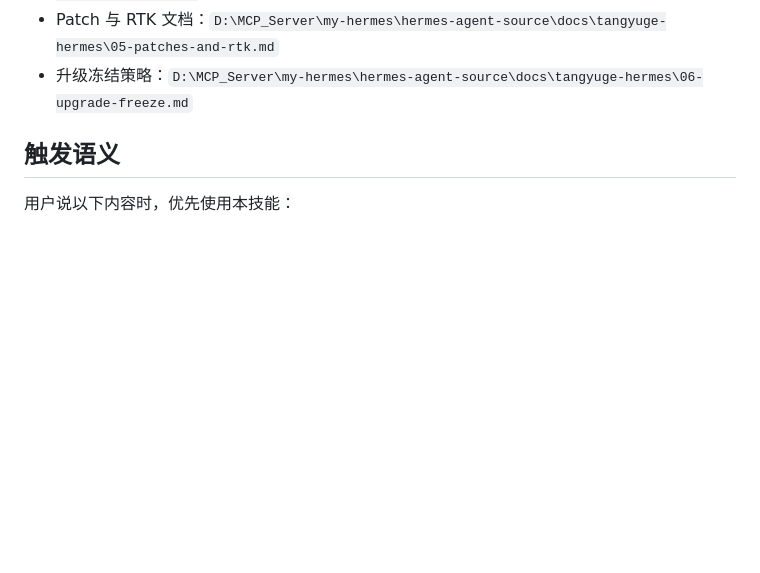
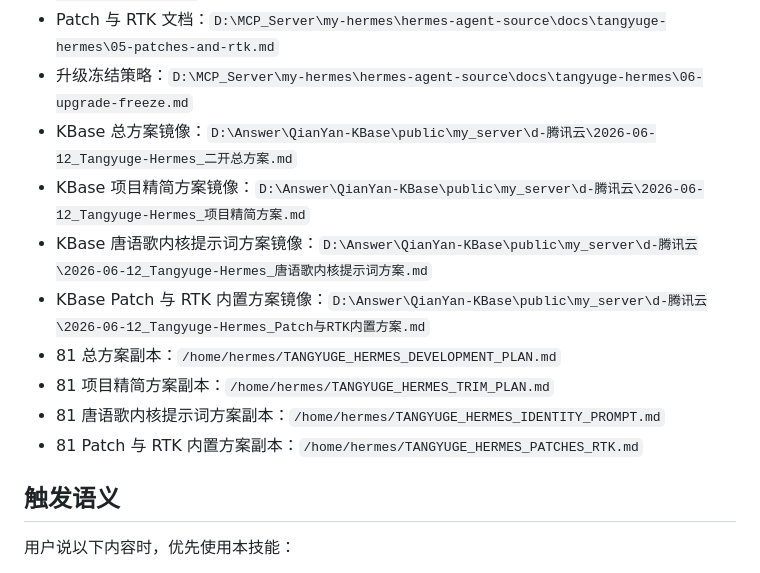
Before and after one commit to QianYan-Art/hermes-agent, a Markdown page: skills_builtin/hermes-md-locator/SKILL.md, the part around the change. Rendered like a GitHub page; blank space fills up the shorter version.

Commit message:
📚 docs(locator): link tangyuge mirror docs

```diff
--- a/skills_builtin/hermes-md-locator/SKILL.md
+++ b/skills_builtin/hermes-md-locator/SKILL.md
@@ -33,6 +33,14 @@ tangyuge-hermes 二开文档：
 - 内置 skills 方案：`D:\MCP_Server\my-hermes\hermes-agent-source\docs\tangyuge-hermes\04-built-in-skills.md`
 - Patch 与 RTK 文档：`D:\MCP_Server\my-hermes\hermes-agent-source\docs\tangyuge-hermes\05-patches-and-rtk.md`
 - 升级冻结策略：`D:\MCP_Server\my-hermes\hermes-agent-source\docs\tangyuge-hermes\06-upgrade-freeze.md`
+- KBase 总方案镜像：`D:\Answer\QianYan-KBase\public\my_server\d-腾讯云\2026-06-12_Tangyuge-Hermes_二开总方案.md`
+- KBase 项目精简方案镜像：`D:\Answer\QianYan-KBase\public\my_server\d-腾讯云\2026-06-12_Tangyuge-Hermes_项目精简方案.md`
+- KBase 唐语歌内核提示词方案镜像：`D:\Answer\QianYan-KBase\public\my_server\d-腾讯云\2026-06-12_Tangyuge-Hermes_唐语歌内核提示词方案.md`
+- KBase Patch 与 RTK 内置方案镜像：`D:\Answer\QianYan-KBase\public\my_server\d-腾讯云\2026-06-12_Tangyuge-Hermes_Patch与RTK内置方案.md`
+- 81 总方案副本：`/home/hermes/TANGYUGE_HERMES_DEVELOPMENT_PLAN.md`
+- 81 项目精简方案副本：`/home/hermes/TANGYUGE_HERMES_TRIM_PLAN.md`
+- 81 唐语歌内核提示词方案副本：`/home/hermes/TANGYUGE_HERMES_IDENTITY_PROMPT.md`
+- 81 Patch 与 RTK 内置方案副本：`/home/hermes/TANGYUGE_HERMES_PATCHES_RTK.md`
 
 ## 触发语义
 
```
